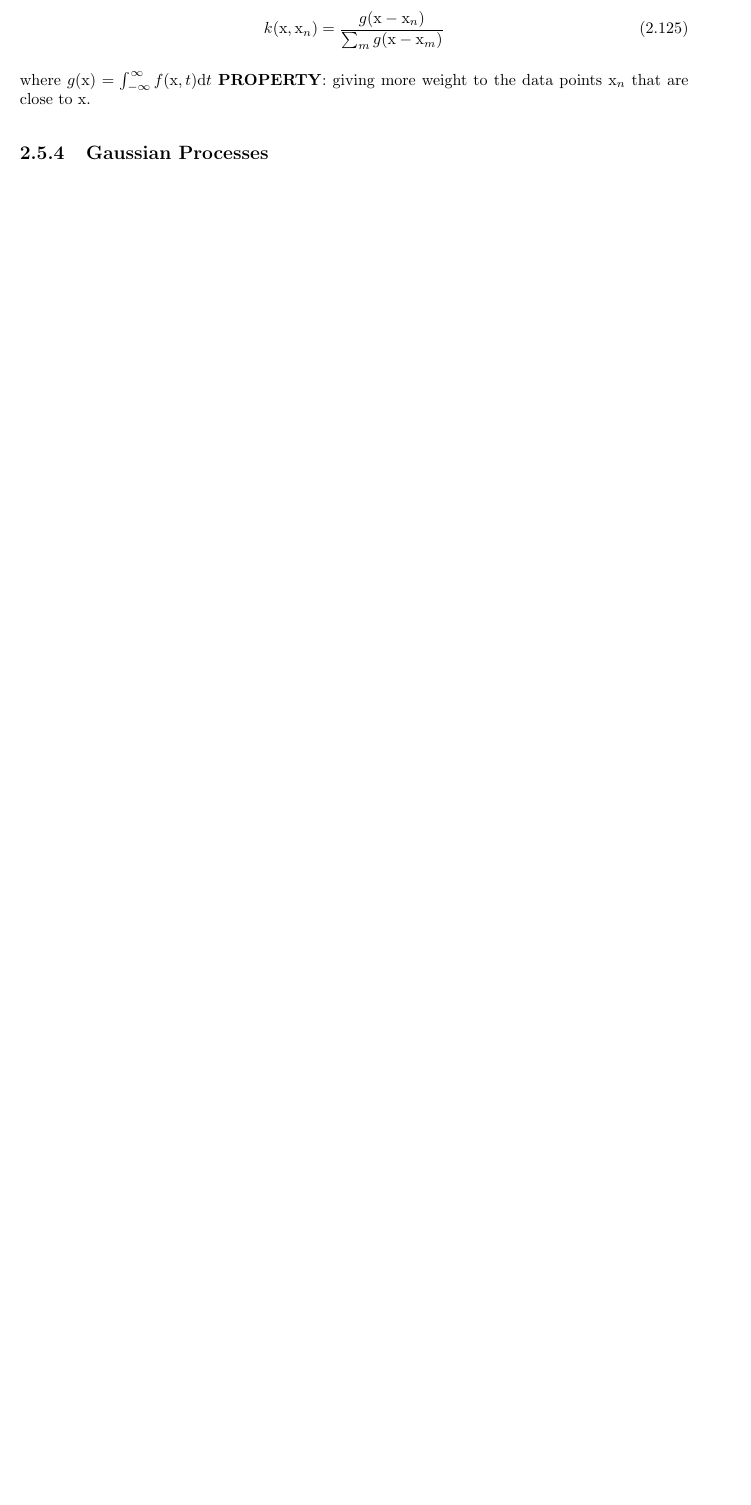
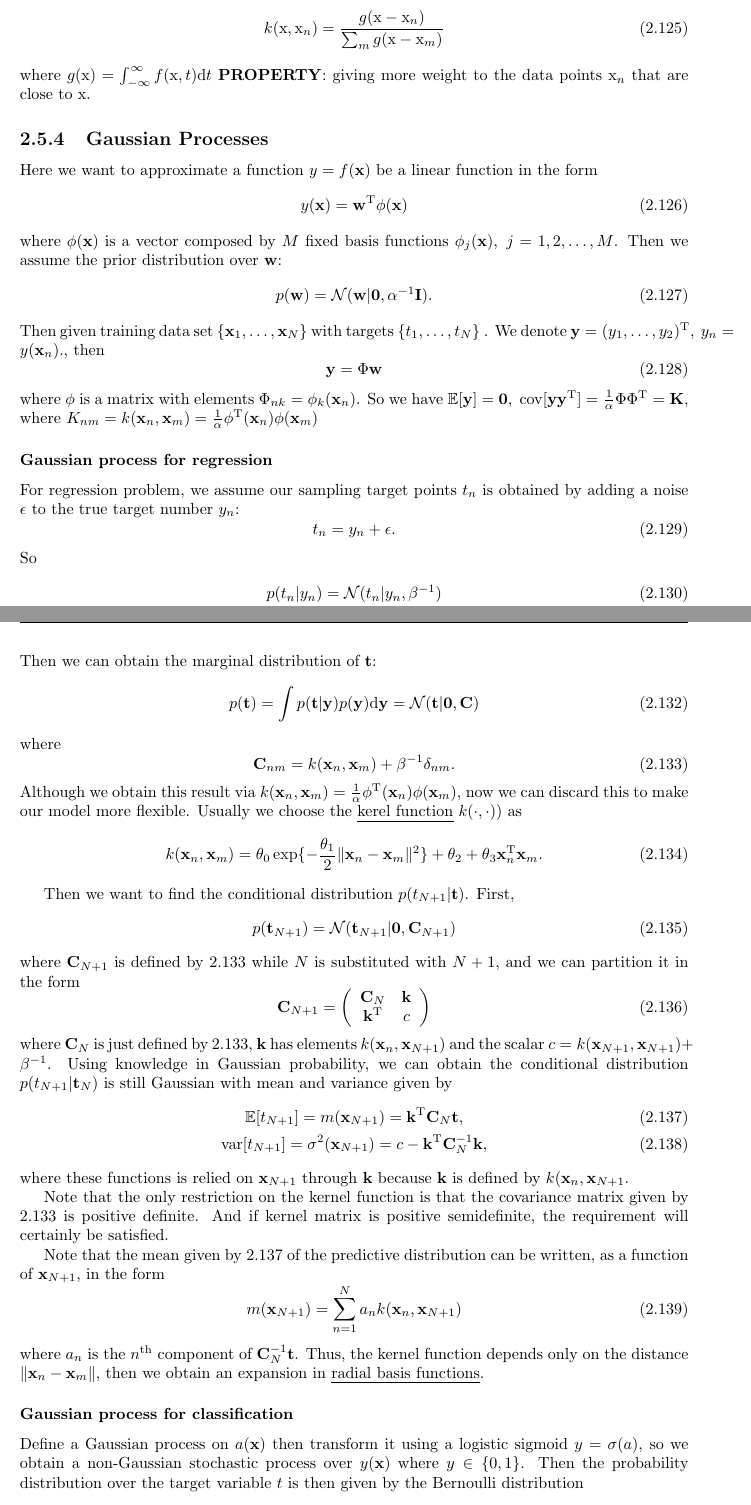
Before and after one commit to Si-YuWang/Notes-on-PRML, a LaTeX thesis (Notes_PRML.tex): part of page 34 of 51 before the commit and two parts of pages 34 and 35 of 53 after it, the two joined at a grey line, cut so that both start at the same text, the shorter picture padded with empty space. Compiled offline with pdfLaTeX; a LaTeX package or settings file that is missing is left out.

Commit message:
add report for Gaussian process

```diff
--- a/Notes_PRML.tex
+++ b/Notes_PRML.tex
@@ -53,7 +53,7 @@
 \newcommand{\II}{\mbf I}
 \newcommand{\CC}{\mbf C}
 
-
+\newcommand{\kk}{\mbf k}
 \newcommand{\ww}{\mbf w}
 \newcommand{\mm}{\mbf m}
 \newcommand{\ttt}{\mbf t}
@@ -65,6 +65,7 @@
 \newcommand{\zz}{\mbf z}
 \newcommand{\bmu}{\bm{\mu}}
 \newcommand{\bphi}{\bm{\phi}}
+\newcommand{\bmz}{\bm{0}}
 
 \newcommand{\Exp}{\mathbb{E}}
 \newcommand{\rev}{^{-1}}
@@ -1396,0 +1396,69 @@ where $g(\mathrm x) = \int_{-\infty}^{\infty}f(\mathrm x,t)\mathrm dt$
+Here we want to approximate a function $y= f(\xx)$ be a linear function in the form
+\begin{equation}
+    y(\xx) = \ww\trans\phi(\xx)
+\end{equation}
+where $\phi(\xx)$ is a vector composed by $M$ fixed basis functions $\phi_j(\xx),\ j=1,2,\dots,M$. Then we assume the prior distribution over $\ww$:
+\begin{equation}
+    p(\ww) = \normD(\ww|\bmz, \alpha\rev\mbf I).
+\end{equation}
+Then given training data set $\{\xx_1, \dots, \xx_N\}$ with targets $\{t_1,\dots, t_N\}$ . We denote $\yy = (y_1,\dots, y_2)\trans,\ y_n=y(\xx_n).$, then
+\begin{equation}
+    \yy =  \Phi\ww
+\end{equation}
+where $\phi$ is a matrix with elements $\Phi_{nk}=\phi_k(\xx_n)$. So we have $\Exp[\yy]=\bmz,\ \mrm{cov}[\yy\yy\trans] = \frac{1}{\alpha}\Phi\Phi\trans=\KK$, where $K_{nm}=k(\xx_n,\xx_m)=\frac{1}{\alpha}\phi\trans(\xx_n)\phi(\xx_m)$
+
+\subsubsection*{Gaussian process for regression}
+For regression problem, we assume our sampling target points $t_n$ is obtained by adding a noise $\epsilon$ to the true target number $y_n$:
+\begin{equation}
+    t_n=y_n+\epsilon.
+\end{equation}
+So
+\begin{gather}
+    p(t_n|y_n)=\normD(t_n|y_n, \beta\rev) \\
+    p(\ttt|\yy) = \normD(\ttt|\yy,\beta\rev\mbf I)
+\end{gather}
+Then we can obtain the marginal distribution of $\ttt$:
+\begin{equation}
+    p(\ttt) = \int p(\ttt|\yy)p(\yy)\ud\yy=\normD(\ttt|\bmz, \CC)
+\end{equation}
+where
+\begin{equation}\label{eq13.1}
+    \CC_{nm}=k(\xx_n,\xx_m)+\beta\rev\delta_{nm}.
+\end{equation}
+Although we obtain this result via $k(\xx_n,\xx_m) = \frac1\alpha\phi\trans(\xx_n)\phi(\xx_m)$, now we can discard this to make our model more flexible. Usually we choose the \emph{kerel function} $k(\cdot,\cdot))$ as
+\begin{equation}
+    k(\xx_n,\xx_m)=\theta_0\exp\{-\frac{\theta_1}{2}\|\xx_n-\xx_m\|^2\}+\theta_2+\theta_3\xx_n\trans\xx_m.
+\end{equation}
+
+Then we want to find the conditional distribution $p(t_{N+1}|\ttt)$. First,
+\begin{equation}
+    p(\ttt_{N+1}) = \normD(\ttt_{N+1}|\bmz, \CC_{N+1})
+\end{equation}
+where $\CC_{N+1}$ is defined by \ref{eq13.1} while $N$ is substituted with $N+1$, and we can partition it in the form
+\begin{equation}
+    \CC_{N+1}=\left(\begin{array}{cc}
+         \CC_N & \kk  \\
+         \kk\trans & c
+    \end{array}\right)
+\end{equation}
+where $\CC_N$ is just defined by \ref{eq13.1}, $\kk$ has elements $k(\xx_n,\xx_{N+1})$ and the scalar $c = k(\xx_{N+1},\xx_{N+1})+\beta\rev$.
+Using knowledge in Gaussian probability, we can obtain the conditional distribution $p(t_{N+1}|\ttt_N)$ is still Gaussian with mean and variance given by
+\begin{gather}\label{eq13.2}
+    \Exp[t_{N+1}] = m(\xx_{N+1})=\kk\trans\CC_N\ttt, \\
+    \mrm{var}[t_{N+1}] = \sigma^2(\xx_{N+1})=c-\kk\trans\CC_N\rev\kk,
+\end{gather}
+where these functions is relied on $\xx_{N+1}$ through $\kk$ because $\kk$ is defined by $k(\xx_n,\xx_{N+1}$.
+
+Note that the only restriction on the kernel function is that the covariance matrix given by  \ref{eq13.1} is positive definite. And if kernel matrix is positive semidefinite, the requirement will certainly be satisfied.
+
+Note that the mean given by \ref{eq13.2} of the predictive distribution can be written, as a function of $\xx_{N+1}$, in the form
+\begin{equation}
+    m(\xx_{N+1})=\sum_{n=1}^Na_nk(\xx_n, \xx_{N+1})
+\end{equation}
+where $a_n$ is the $n^{\mrm{th}}$ component of $\CC_N\rev\ttt$. Thus, the kernel function depends only on the distance $\|\xx_n-\xx_m\|$, then we obtain an expansion in \emph{radial basis functions}.
+
+\subsubsection*{Gaussian process for classification}
+Define a Gaussian process on $a(\xx)$ then transform it using a logistic sigmoid $y=\sigma(a)$, so we obtain a non-Gaussian stochastic process over $y(\xx)$ where $y\in\{0,1\}$. Then the probability distribution over the target variable $t$ is then given by the Bernoulli distribution
+\begin{equation}
+    p(t|a)=\sigma(a)^t(1-\sigma(a))^{1-t}.
+\end{equation}
@@ -1396,0 +1479,2 @@ where $g(\mathrm x) = \int_{-\infty}^{\infty}f(\mathrm x,t)\mathrm dt$
+    p(t_{N+1}=1|\ttt_N) = \int p(t_{N+1}=1|a_{N+1})p(a_{N+1}|\ttt_N)\ud a_{N+1}
+\end{equation}
```
Also changed, not shown: Notes_PRML.tex (36 more changed lines).
